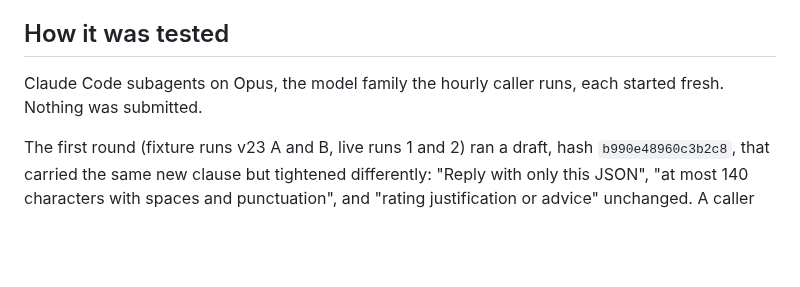
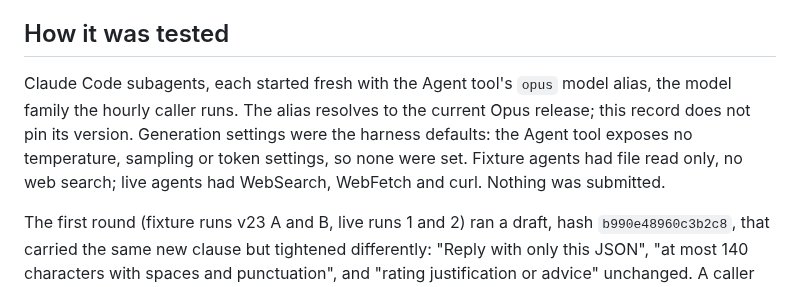
Before and after one commit to astrojams1/newsworthy, a Markdown page: docs/prompt-evaluations/v23.md, the part around the change. Drawn GitHub-style; blank space fills up the shorter version.

Commit message:
v23 record: name the model alias and generation settings
Co-Authored-By: Claude Opus 5.5 <noreply@anthropic.com>
Claude-Session: https://claude.ai/code/session_017xzowZxmMvX6X3fjdAJ13k

```diff
--- a/docs/prompt-evaluations/v23.md
+++ b/docs/prompt-evaluations/v23.md
@@ -58,8 +58,13 @@ requires the clause in every later version.
 
 ## How it was tested
 
-Claude Code subagents on Opus, the model family the hourly caller runs, each
-started fresh. Nothing was submitted.
+Claude Code subagents, each started fresh with the Agent tool's `opus` model
+alias, the model family the hourly caller runs. The alias resolves to the
+current Opus release; this record does not pin its version. Generation
+settings were the harness defaults: the Agent tool exposes no temperature,
+sampling or token settings, so none were set. Fixture agents had file read
+only, no web search; live agents had WebSearch, WebFetch and curl. Nothing was
+submitted.
 
 The first round (fixture runs v23 A and B, live runs 1 and 2) ran a draft,
 hash `b990e48960c3b2c8`, that carried the same new clause but tightened
```
